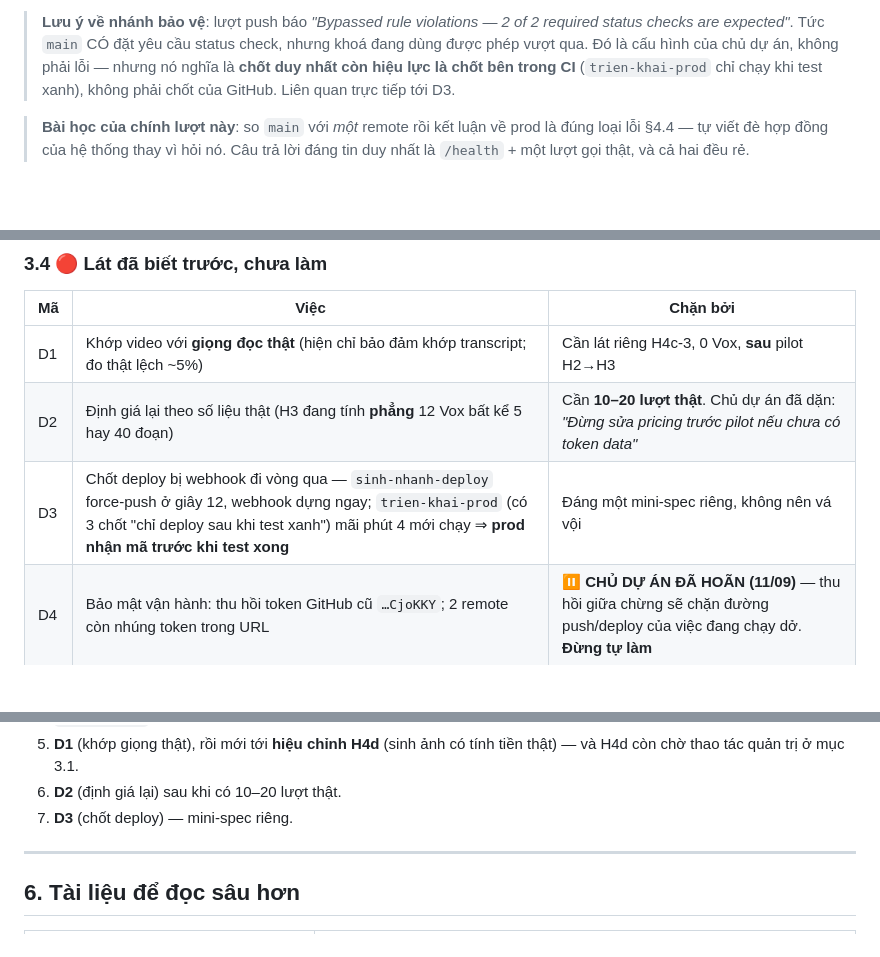
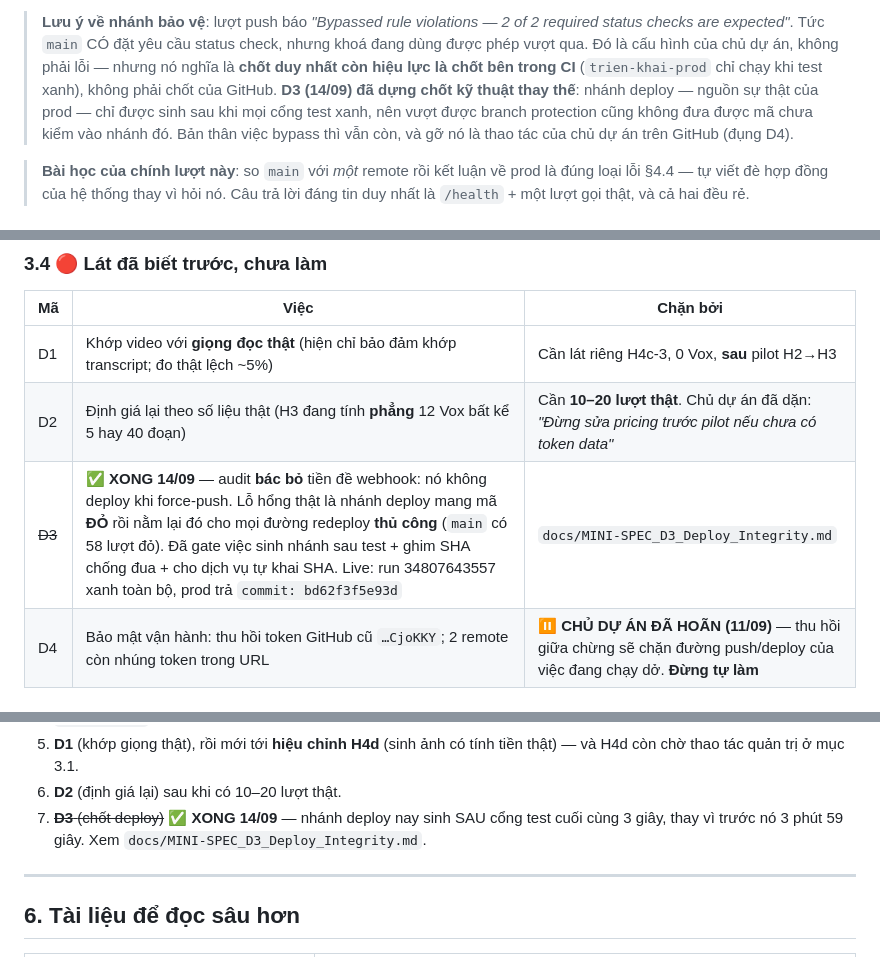
Before and after one commit to junnyken/voxdub-studio, a Markdown page: docs/TRANG-THAI-DU-AN_2026-09-14.md, 3 parts joined by grey strips. Drawn GitHub-style; blank space fills up the shorter version.

Commit message:
docs(D3): cập nhật bản trạng thái — D3 xong, và branch protection nay có chốt thay thế
Lượt commit trước sửa hụt tệp này (chuỗi không khớp vì dòng đã đổi ở đợt RS).
Commit vẫn đi qua vì script Python đỏ ở nửa sau, phần trước đã ghi xong — đúng
lớp lỗi "đo mã thoát giữa chuỗi lệnh".

Co-Authored-By: Claude Opus 5 <noreply@anthropic.com>

```diff
--- a/docs/TRANG-THAI-DU-AN_2026-09-14.md
+++ b/docs/TRANG-THAI-DU-AN_2026-09-14.md
@@ -109,7 +109,7 @@ nó cũng ra lỗi 400, và ca thứ nhất một mình sẽ trông y hệt như
 > check, nhưng khoá đang dùng được phép vượt qua. Đó là cấu hình của chủ dự
 > án, không phải lỗi — nhưng nó nghĩa là **chốt duy nhất còn hiệu lực là chốt
 > bên trong CI** (`trien-khai-prod` chỉ chạy khi test xanh), không phải chốt
-> của GitHub. Liên quan trực tiếp tới D3.
+> của GitHub. **D3 (14/09) đã dựng chốt kỹ thuật thay thế**: nhánh deploy — nguồn sự thật của prod — chỉ được sinh sau khi mọi cổng test xanh, nên vượt được branch protection cũng không đưa được mã chưa kiểm vào nhánh đó. Bản thân việc bypass thì vẫn còn, và gỡ nó là thao tác của chủ dự án trên GitHub (đụng D4).
 
 > **Bài học của chính lượt này**: so `main` với *một* remote rồi kết luận về prod
 > là đúng loại lỗi §4.4 — tự viết đè hợp đồng của hệ thống thay vì hỏi nó. Câu
@@ -268,7 +268,7 @@ chuyển sang `calibration` — xem mục 3.1.
 |---|---|---|
 | D1 | Khớp video với **giọng đọc thật** (hiện chỉ bảo đảm khớp transcript; đo thật lệch ~5%) | Cần lát riêng H4c-3, 0 Vox, **sau** pilot H2→H3 |
 | D2 | Định giá lại theo số liệu thật (H3 đang tính **phẳng** 12 Vox bất kể 5 hay 40 đoạn) | Cần **10–20 lượt thật**. Chủ dự án đã dặn: *"Đừng sửa pricing trước pilot nếu chưa có token data"* |
-| D3 | Chốt deploy bị webhook đi vòng qua — `sinh-nhanh-deploy` force-push ở giây 12, webhook dựng ngay; `trien-khai-prod` (có 3 chốt "chỉ deploy sau khi test xanh") mãi phút 4 mới chạy ⇒ **prod nhận mã trước khi test xong** | Đáng một mini-spec riêng, không nên vá vội |
+| ~~D3~~ | ✅ **XONG 14/09** — audit **bác bỏ** tiền đề webhook: nó không deploy khi force-push. Lỗ hổng thật là nhánh deploy mang mã **ĐỎ** rồi nằm lại đó cho mọi đường redeploy **thủ công** (`main` có 58 lượt đỏ). Đã gate việc sinh nhánh sau test + ghim SHA chống đua + cho dịch vụ tự khai SHA. Live: run 34807643557 xanh toàn bộ, prod trả `commit: bd62f3f5e93d` | `docs/MINI-SPEC_D3_Deploy_Integrity.md` |
 | D4 | Bảo mật vận hành: thu hồi token GitHub cũ `…CjoKKY`; 2 remote còn nhúng token trong URL | ⏸ **CHỦ DỰ ÁN ĐÃ HOÃN (11/09)** — thu hồi giữa chừng sẽ chặn đường push/deploy của việc đang chạy dở. **Đừng tự làm** |
 
 ### 3.5 🔴 Chưa từng kiểm chứng
@@ -334,7 +334,7 @@ thì nghi môi trường trước khi nghi mã.**
 6. **D1** (khớp giọng thật), rồi mới tới **hiệu chỉnh H4d** (sinh ảnh có tính
    tiền thật) — và H4d còn chờ thao tác quản trị ở mục 3.1.
 7. **D2** (định giá lại) sau khi có 10–20 lượt thật.
-8. **D3** (chốt deploy) — mini-spec riêng.
+8. ~~**D3** (chốt deploy)~~ ✅ **XONG 14/09** — nhánh deploy nay sinh SAU cổng test cuối cùng 3 giây, thay vì trước nó 3 phút 59 giây. Xem `docs/MINI-SPEC_D3_Deploy_Integrity.md`.
 
 ---
 
```
